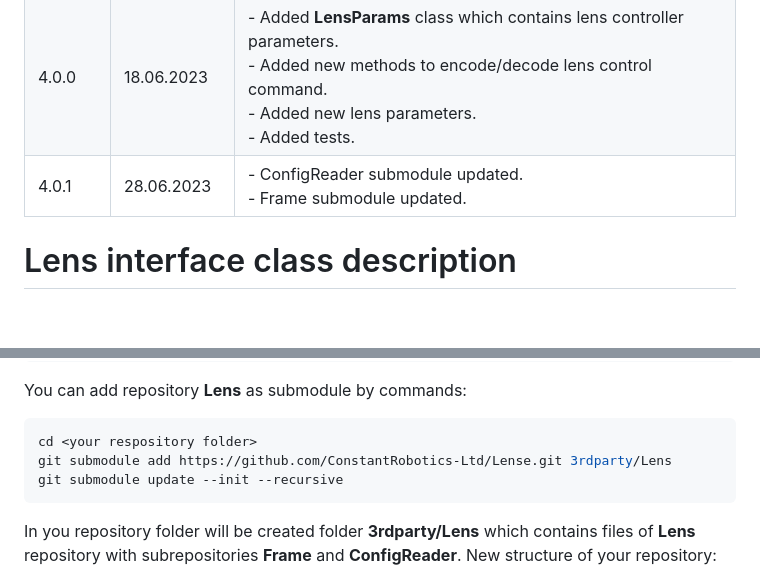
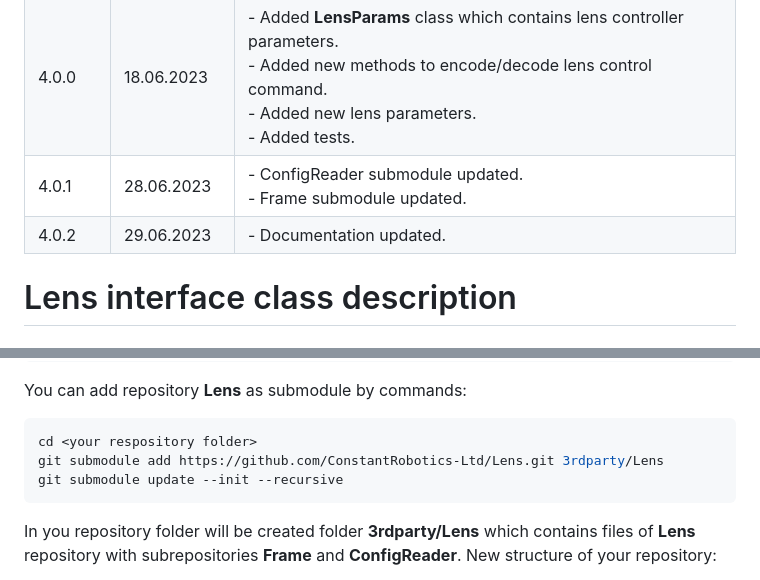
Before and after one commit to ConstantRobotics-Ltd/Lens, a Markdown page: README.md, 2 parts joined by grey strips. GitHub-like rendering; blank space fills up the shorter version.

````diff
--- a/README.md
+++ b/README.md
@@ -63,6 +63,7 @@
 | 3.2.0   | 10.05.2023   | - Parameters list changed.                                   |
 | 4.0.0   | 18.06.2023   | - Added **LensParams** class which contains lens controller parameters.<br/>- Added new methods to encode/decode lens control command.<br/>- Added new lens parameters.<br/>- Added tests. |
 | 4.0.1   | 28.06.2023   | - ConfigReader submodule updated.<br />- Frame submodule updated. |
+| 4.0.2   | 29.06.2023   | - Documentation updated.                                     |
 
 
 
@@ -1251,7 +1252,7 @@ You can add repository **Lens** as submodule by commands:
 
 ```bash
 cd <your respository folder>
-git submodule add https://github.com/ConstantRobotics-Ltd/Lense.git 3rdparty/Lens
+git submodule add https://github.com/ConstantRobotics-Ltd/Lens.git 3rdparty/Lens
 git submodule update --init --recursive
 ```
 
````
Also changed, not shown: other parts of README.md (+3 -3 lines), _static/lens_logo.png, 1 other file.
